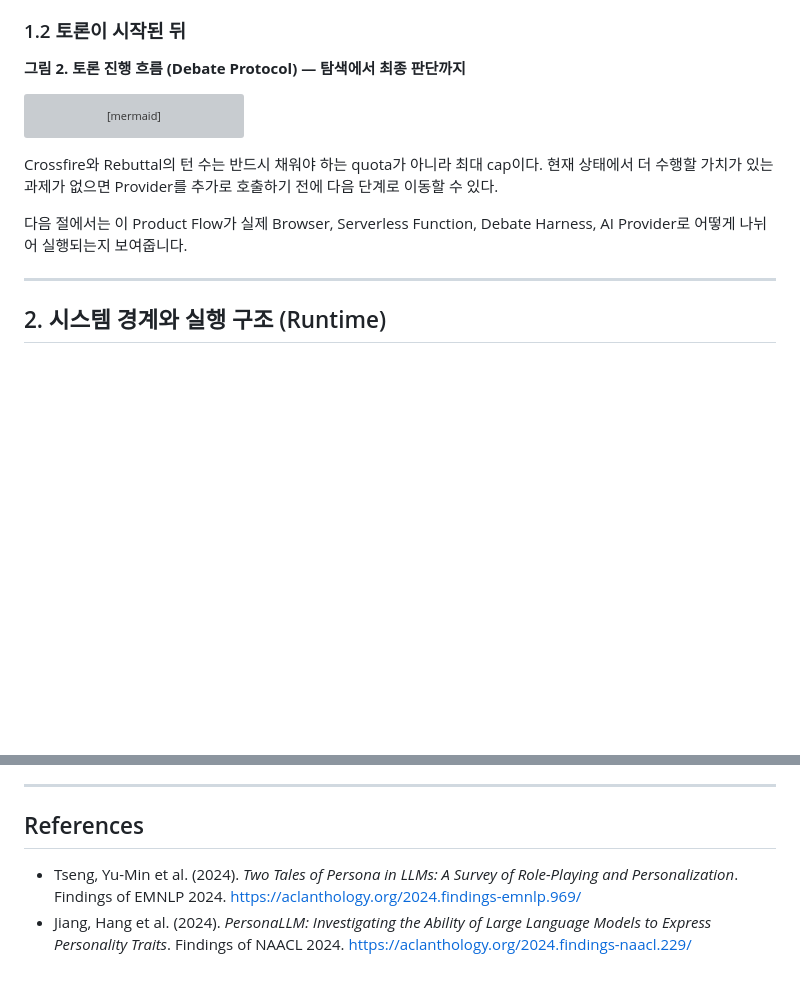
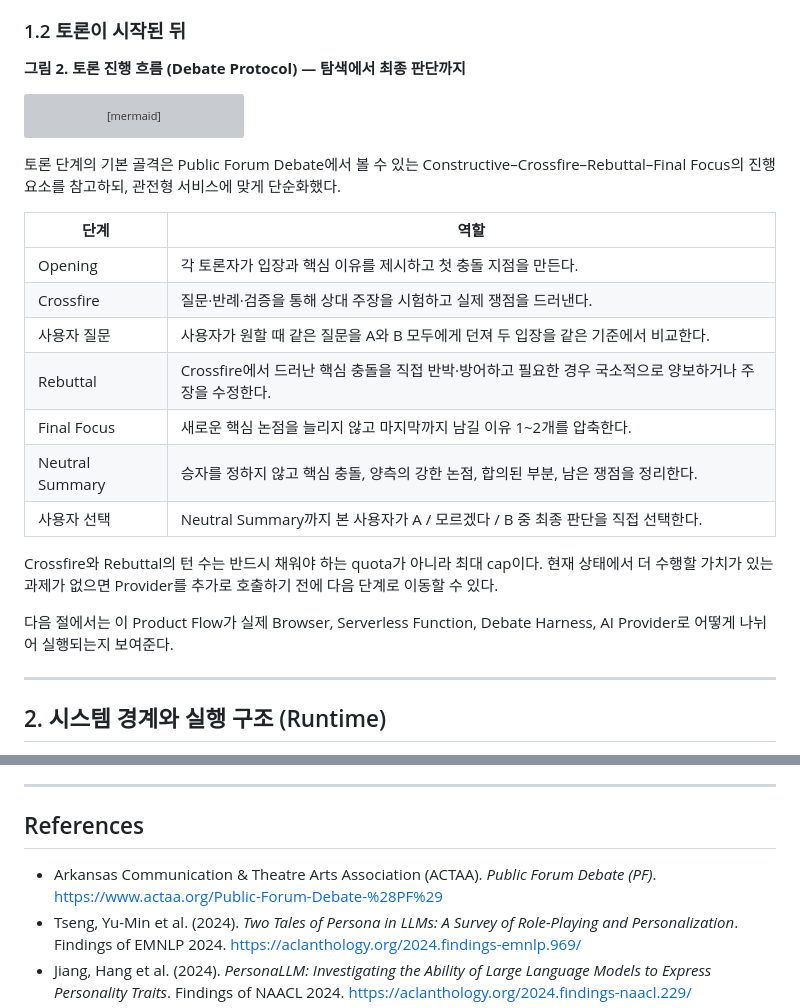
Before and after one commit to hodob/A1-3, a Markdown page: README.md, 2 parts joined by grey strips. Rendered like a GitHub page; blank space fills up the shorter version; grey boxes are pictures that could not be loaded.

Commit message:
Document debate protocol stages and Public Forum basis

````diff
--- a/README.md
+++ b/README.md
@@ -85,9 +85,21 @@ flowchart TD
     S --> U[사용자 선택]
 ```
 
+토론 단계의 기본 골격은 Public Forum Debate에서 볼 수 있는 Constructive–Crossfire–Rebuttal–Final Focus의 진행 요소를 참고하되, 관전형 서비스에 맞게 단순화했다.
+
+| 단계 | 역할 |
+|---|---|
+| Opening | 각 토론자가 입장과 핵심 이유를 제시하고 첫 충돌 지점을 만든다. |
+| Crossfire | 질문·반례·검증을 통해 상대 주장을 시험하고 실제 쟁점을 드러낸다. |
+| 사용자 질문 | 사용자가 원할 때 같은 질문을 A와 B 모두에게 던져 두 입장을 같은 기준에서 비교한다. |
+| Rebuttal | Crossfire에서 드러난 핵심 충돌을 직접 반박·방어하고 필요한 경우 국소적으로 양보하거나 주장을 수정한다. |
+| Final Focus | 새로운 핵심 논점을 늘리지 않고 마지막까지 남길 이유 1~2개를 압축한다. |
+| Neutral Summary | 승자를 정하지 않고 핵심 충돌, 양측의 강한 논점, 합의된 부분, 남은 쟁점을 정리한다. |
+| 사용자 선택 | Neutral Summary까지 본 사용자가 A / 모르겠다 / B 중 최종 판단을 직접 선택한다. |
+
 Crossfire와 Rebuttal의 턴 수는 반드시 채워야 하는 quota가 아니라 최대 cap이다. 현재 상태에서 더 수행할 가치가 있는 과제가 없으면 Provider를 추가로 호출하기 전에 다음 단계로 이동할 수 있다.
 
-다음 절에서는 이 Product Flow가 실제 Browser, Serverless Function, Debate Harness, AI Provider로 어떻게 나뉘어 실행되는지 보여줍니다.
+다음 절에서는 이 Product Flow가 실제 Browser, Serverless Function, Debate Harness, AI Provider로 어떻게 나뉘어 실행되는지 보여준다.
 
 ---
 
@@ -654,6 +666,7 @@ Vercel에서는 Project Settings의 Environment Variables에 같은 secret을
 
 ## References
 
+- Arkansas Communication & Theatre Arts Association (ACTAA). *Public Forum Debate (PF)*. https://www.actaa.org/Public-Forum-Debate-%28PF%29
 - Tseng, Yu-Min et al. (2024). *Two Tales of Persona in LLMs: A Survey of Role-Playing and Personalization*. Findings of EMNLP 2024. https://aclanthology.org/2024.findings-emnlp.969/
 - Jiang, Hang et al. (2024). *PersonaLLM: Investigating the Ability of Large Language Models to Express Personality Traits*. Findings of NAACL 2024. https://aclanthology.org/2024.findings-naacl.229/
 - Nagao, Moe et al. (2026). *Personality, Role, and Expressive Style in Large Language Models: An Interactionist Analysis*. arXiv preprint. https://arxiv.org/abs/2605.28037
````
